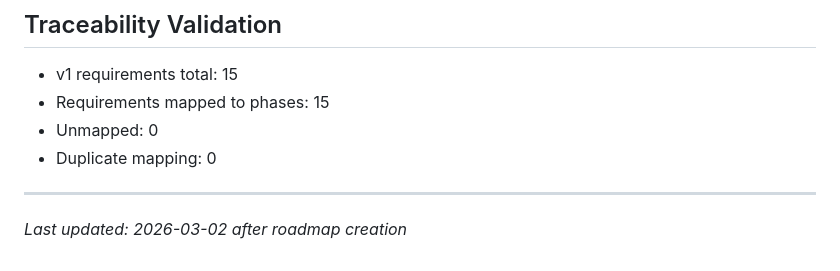
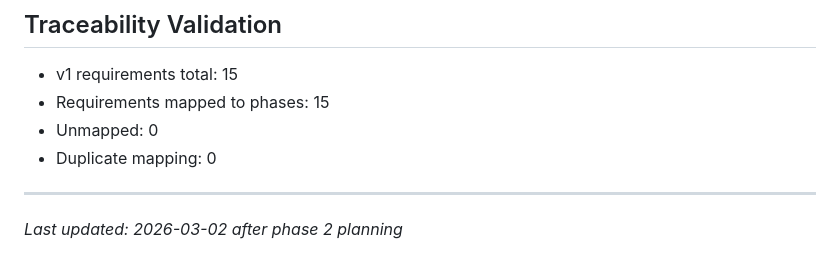
Before and after one commit to koshhi/Github-preview-widget, a Markdown page: .planning/ROADMAP.md, the part around the change. Rendered like a GitHub page.

Commit message:
docs(roadmap): refresh planning timestamp

```diff
--- a/.planning/ROADMAP.md
+++ b/.planning/ROADMAP.md
@@ -94,4 +94,4 @@ Plans:
 - Duplicate mapping: 0
 
 ---
-*Last updated: 2026-03-02 after roadmap creation*
+*Last updated: 2026-03-02 after phase 2 planning*
```
